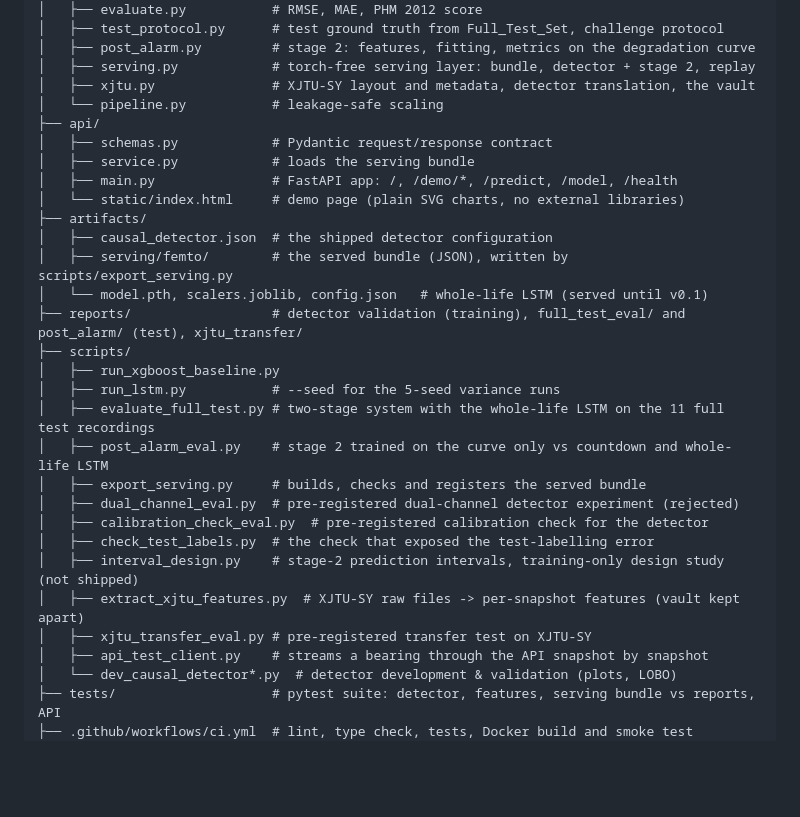
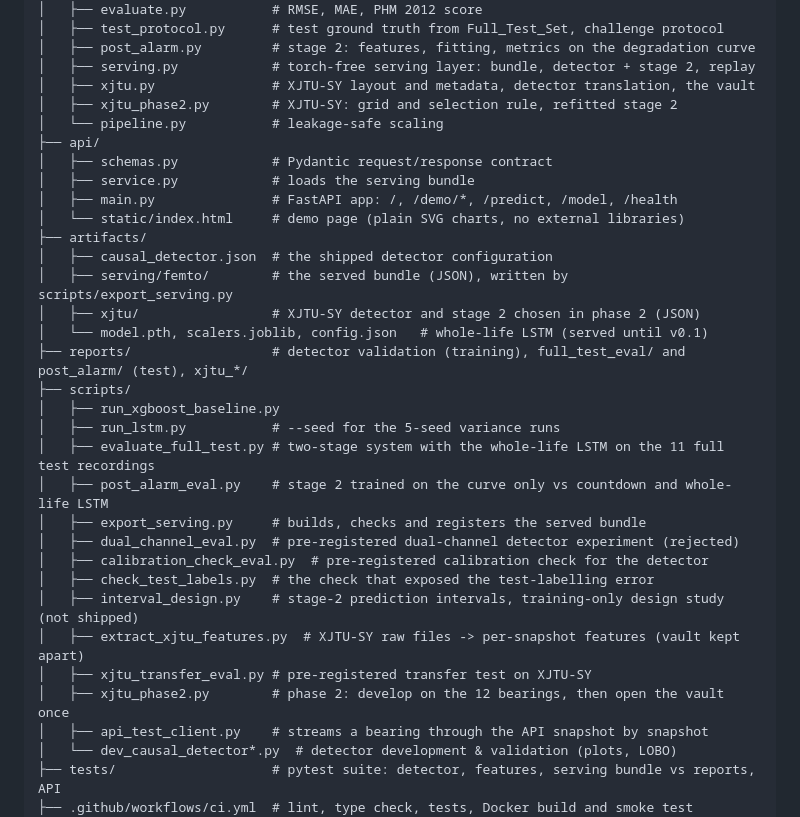
Before and after one commit to yuri-amorelli/femto-rul, a Markdown page: README.md, the part around one of its changes. GitHub-like rendering; blank space fills up the shorter version.

```diff
--- a/README.md
+++ b/README.md
@@ -656,6 +678,7 @@ femto-rul/
 │   ├── post_alarm.py         # stage 2: features, fitting, metrics on the degradation curve
 │   ├── serving.py            # torch-free serving layer: bundle, detector + stage 2, replay
 │   ├── xjtu.py               # XJTU-SY layout and metadata, detector translation, the vault
+│   ├── xjtu_phase2.py        # XJTU-SY: grid and selection rule, refitted stage 2
 │   └── pipeline.py           # leakage-safe scaling
 ├── api/
 │   ├── schemas.py            # Pydantic request/response contract
@@ -665,8 +688,9 @@ femto-rul/
 ├── artifacts/
 │   ├── causal_detector.json  # the shipped detector configuration
 │   ├── serving/femto/        # the served bundle (JSON), written by scripts/export_serving.py
+│   ├── xjtu/                 # XJTU-SY detector and stage 2 chosen in phase 2 (JSON)
 │   └── model.pth, scalers.joblib, config.json   # whole-life LSTM (served until v0.1)
-├── reports/                  # detector validation (training), full_test_eval/ and post_alarm/ (test), xjtu_transfer/
+├── reports/                  # detector validation (training), full_test_eval/ and post_alarm/ (test), xjtu_*/
 ├── scripts/
 │   ├── run_xgboost_baseline.py
 │   ├── run_lstm.py           # --seed for the 5-seed variance runs
@@ -679,6 +703,7 @@ femto-rul/
 │   ├── interval_design.py    # stage-2 prediction intervals, training-only design study (not shipped)
 │   ├── extract_xjtu_features.py  # XJTU-SY raw files -> per-snapshot features (vault kept apart)
 │   ├── xjtu_transfer_eval.py # pre-registered transfer test on XJTU-SY
+│   ├── xjtu_phase2.py        # phase 2: develop on the 12 bearings, then open the vault once
 │   ├── api_test_client.py    # streams a bearing through the API snapshot by snapshot
 │   └── dev_causal_detector*.py  # detector development & validation (plots, LOBO)
 ├── tests/                    # pytest suite: detector, features, serving bundle vs reports, API
```
Also changed, not shown: other parts of README.md (+28 -6 lines), reports/xjtu_phase2/RESULTS.md (added, +65 -0 lines).
